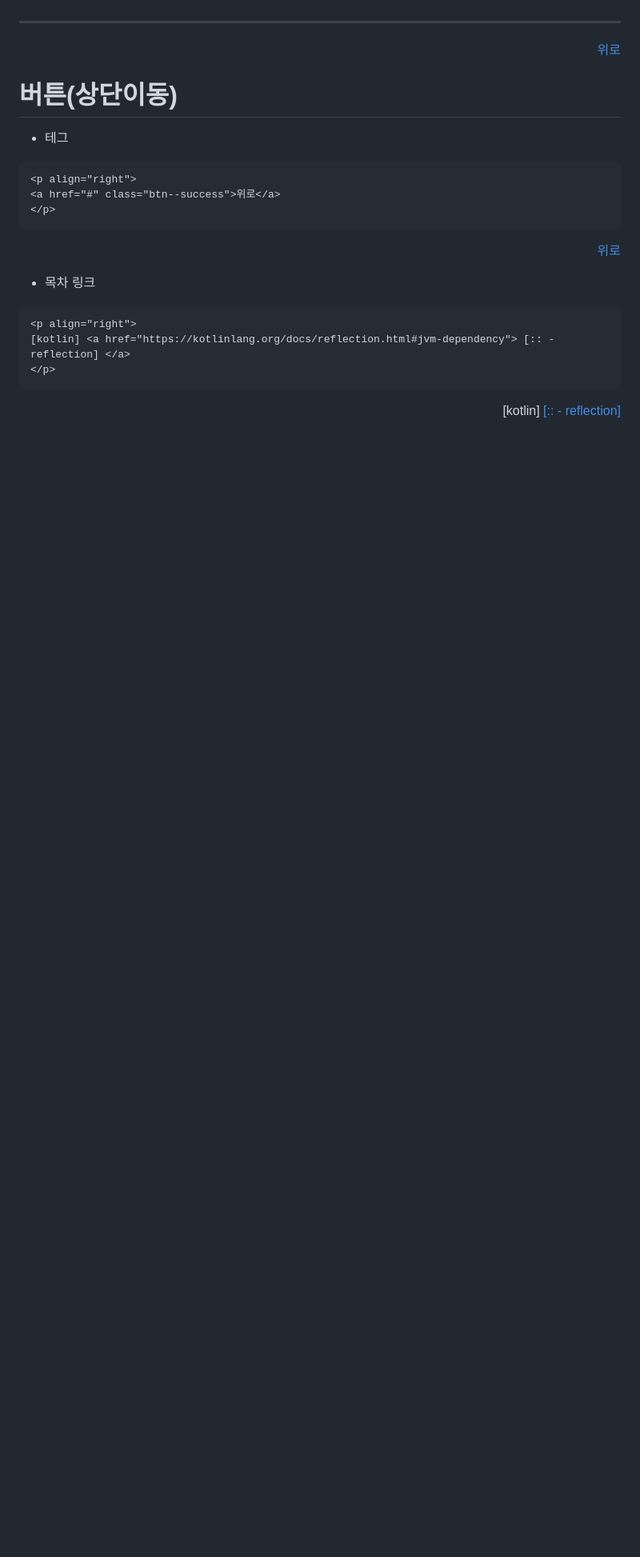
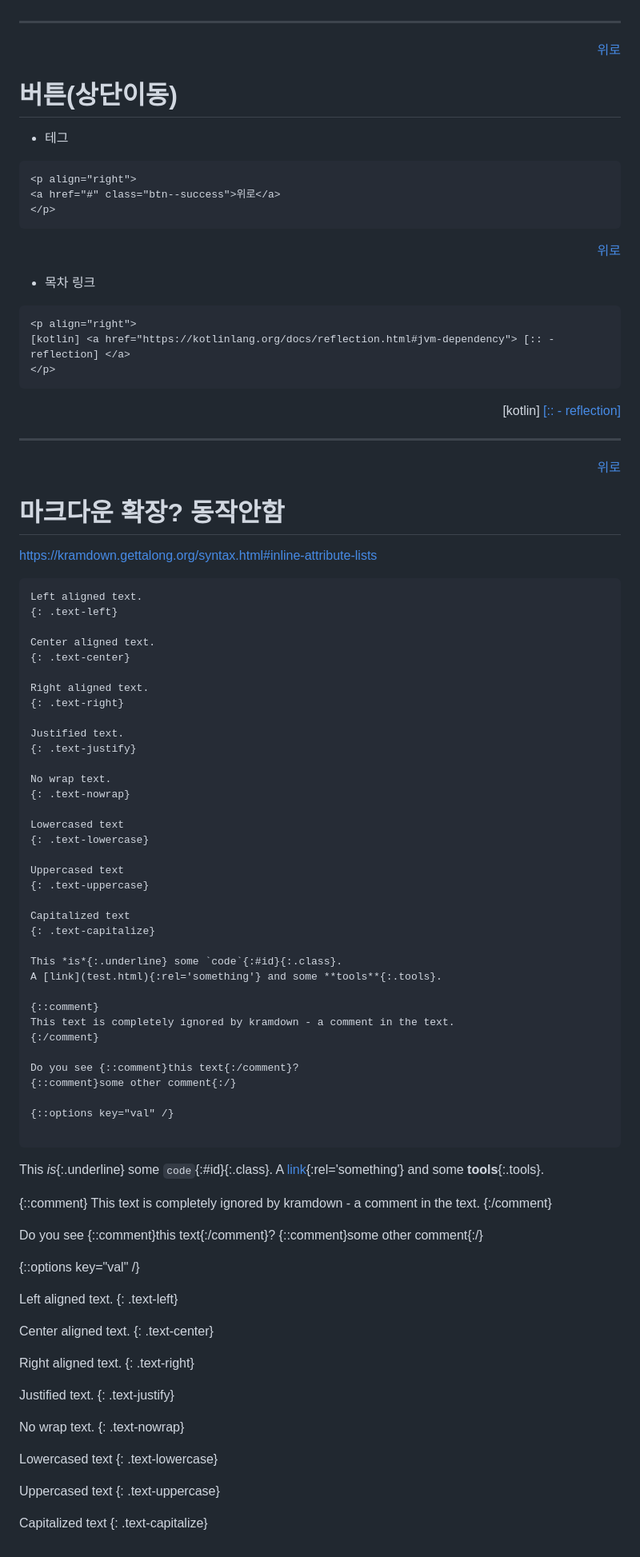
Before and after one commit to jkoogi/reviewBook, a Markdown page: markdown.md, the part around the change printed below. Shown: that part at 80% size. Rendered like a GitHub page; blank space fills up the shorter version.

Commit message:
Update markdown.md
테스트

````diff
--- a/markdown.md
+++ b/markdown.md
@@ -579,9 +535,7 @@ A (기본 왼쪽 정렬) | B (가운데 정렬) | C (오른쪽 정렬)
 <span style="color:purple">보라</span>
 
 ---
-<p align="right">
-<a href="#" class="btn--success">위로</a>
-</p>
+<p align="right"><a href="#" class="btn--success">위로</a></p>
 
 # 버튼(상단이동)
 * 테그
@@ -590,9 +544,7 @@ A (기본 왼쪽 정렬) | B (가운데 정렬) | C (오른쪽 정렬)
 <a href="#" class="btn--success">위로</a>
 </p>
 ```
-<p align="right">
-<a href="#" class="btn--success">위로</a>
-</p>
+<p align="right"><a href="#" class="btn--success">위로</a></p>
 
 * 목차 링크
 ```text
@@ -603,3 +555,84 @@ A (기본 왼쪽 정렬) | B (가운데 정렬) | C (오른쪽 정렬)
 <p align="right">
 [kotlin] <a href="https://kotlinlang.org/docs/reflection.html#jvm-dependency"> [:: - reflection] </a>
 </p>
+
+---
+<p align="right"><a href="#" class="btn--success">위로</a></p>
+
+# 마크다운 확장? 동작안함
+https://kramdown.gettalong.org/syntax.html#inline-attribute-lists
+
+```
+Left aligned text.
+{: .text-left}
+
+Center aligned text.
+{: .text-center}
+
+Right aligned text.
+{: .text-right}
+
+Justified text.
+{: .text-justify}
+
+No wrap text.
+{: .text-nowrap}
+
+Lowercased text
+{: .text-lowercase}
+
+Uppercased text
+{: .text-uppercase}
+
+Capitalized text
+{: .text-capitalize}
+
+This *is*{:.underline} some `code`{:#id}{:.class}.
+A [link](test.html){:rel='something'} and some **tools**{:.tools}.
+
+{::comment}
+This text is completely ignored by kramdown - a comment in the text.
+{:/comment}
+
+Do you see {::comment}this text{:/comment}?
+{::comment}some other comment{:/}
+
+{::options key="val" /}
+
+```
+
+This *is*{:.underline} some `code`{:#id}{:.class}.
+A [link](test.html){:rel='something'} and some **tools**{:.tools}.
+
+{::comment}
+This text is completely ignored by kramdown - a comment in the text.
+{:/comment}
+
+Do you see {::comment}this text{:/comment}?
+{::comment}some other comment{:/}
+
+{::options key="val" /}
+
+Left aligned text.
+{: .text-left}
+
+Center aligned text.
+{: .text-center}
+
+Right aligned text.
+{: .text-right}
+
+Justified text.
+{: .text-justify}
+
+No wrap text.
+{: .text-nowrap}
+
+Lowercased text
+{: .text-lowercase}
+
+Uppercased text
+{: .text-uppercase}
+
+Capitalized text
+{: .text-capitalize}
````
Also changed, not shown: other parts of markdown.md (+25 -69 lines).
